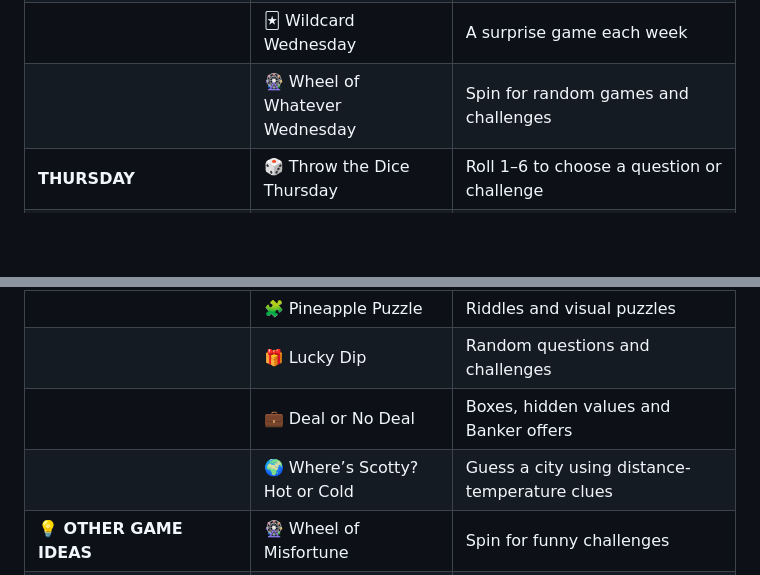
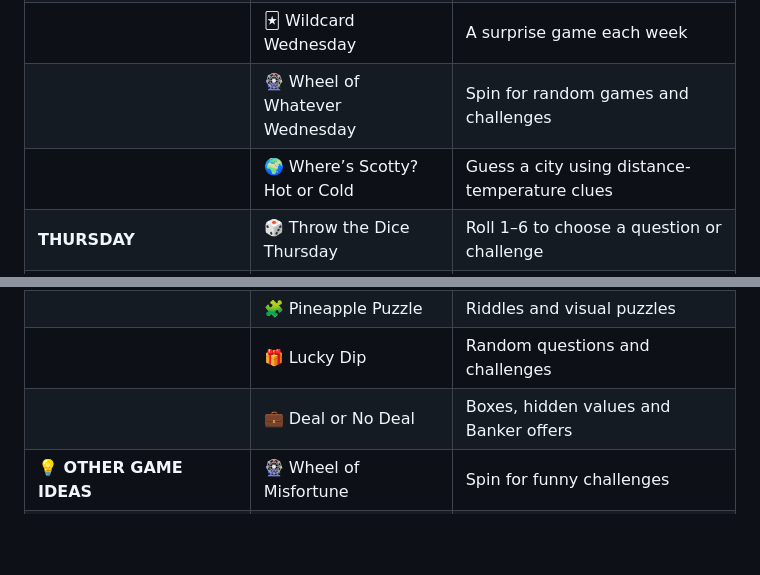
Before and after one commit to spwebtest/pineapplelounge, a Markdown page: PINEAPPLE_MASTER_GAMES.md, 2 parts joined by grey strips. Drawn GitHub-style; blank space fills up the shorter version.

Commit message:
Move Where's Scotty Hot or Cold to Wednesday

```diff
--- a/PINEAPPLE_MASTER_GAMES.md
+++ b/PINEAPPLE_MASTER_GAMES.md
@@ -14,6 +14,7 @@ Full master list. Weekday games, any-day games, developing ideas, and Mystery Mo
 |  | 🛠️ Workshop Wednesday | Creative activities and member contributions |
 |  | 🃏 Wildcard Wednesday | A surprise game each week |
 |  | 🎡 Wheel of Whatever Wednesday | Spin for random games and challenges |
+|  | 🌍 Where’s Scotty? Hot or Cold | Guess a city using distance-temperature clues |
 | **THURSDAY** | 🎲 Throw the Dice Thursday | Roll 1–6 to choose a question or challenge |
 |  | ✨ Transform Thursday | Funny AI photo transformations |
 |  | 🤬 For F… Sake Thursday | Funny rants about everyday frustrations |
@@ -41,7 +42,6 @@ Full master list. Weekday games, any-day games, developing ideas, and Mystery Mo
 |  | 🧩 Pineapple Puzzle | Riddles and visual puzzles |
 |  | 🎁 Lucky Dip | Random questions and challenges |
 |  | 💼 Deal or No Deal | Boxes, hidden values and Banker offers |
-|  | 🌍 Where’s Scotty? Hot or Cold | Guess a city using distance-temperature clues |
 | **💡 OTHER GAME IDEAS** | 🎡 Wheel of Misfortune | Spin for funny challenges |
 |  | 😈 Truth or Dare Roulette | Spin for truth or dare |
 |  | 🚂 Choo Choo Choose Roulette | Random two-choice questions |
```
